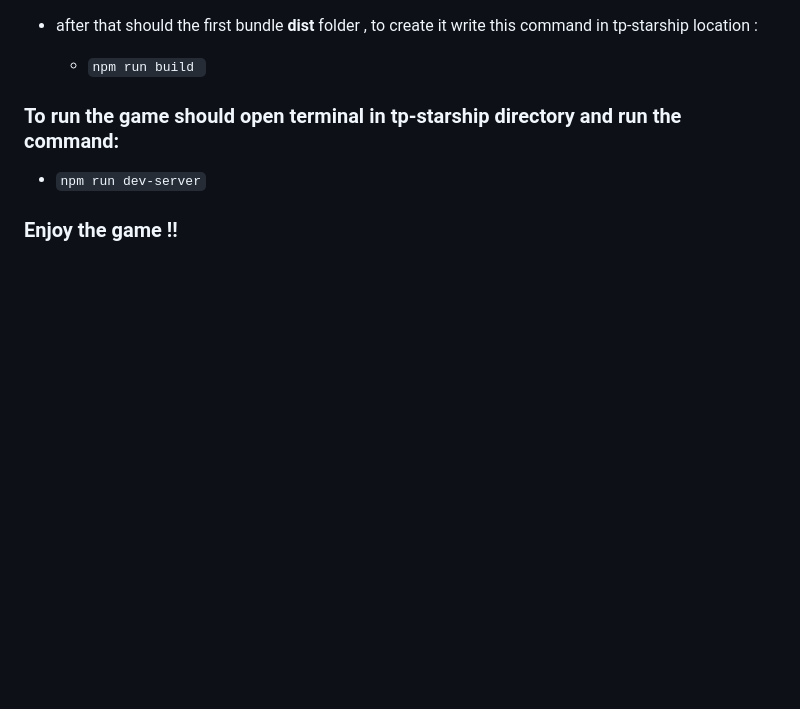
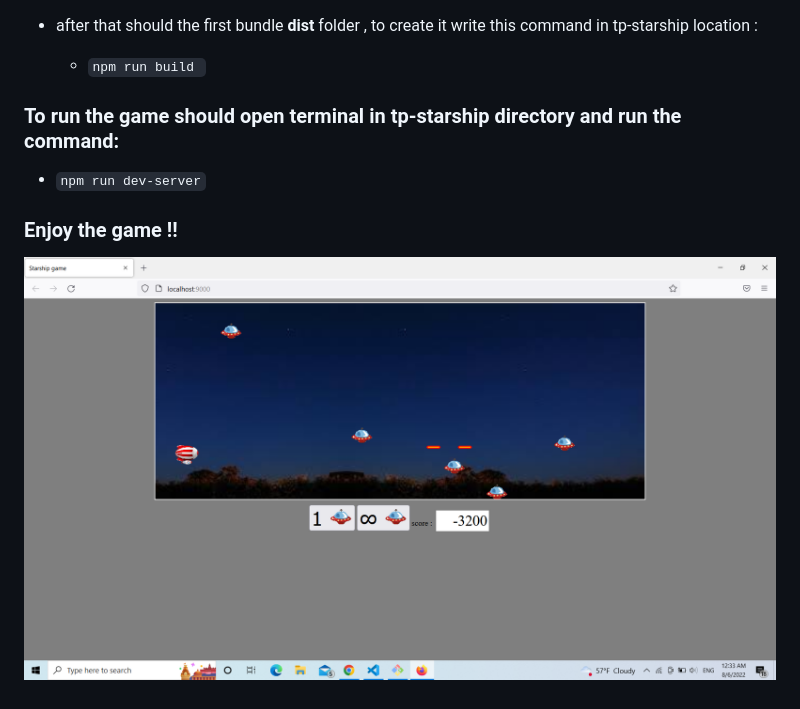
Before and after one commit to Khaled-Abdalbaki/Starship-Game, a Markdown page: README.md, the part around the change. GitHub-like rendering; pictures changed too: src/images/Screenshot.png (added); blank space fills up the shorter version.

Commit message:
add screen shot of the game

```diff
--- a/README.md
+++ b/README.md
@@ -24,3 +24,5 @@
 * ` npm run dev-server `
 
 ### Enjoy the game !!
+
+![](./src/images/Screenshot.png)
```
Also changed, not shown: 1 other file.
